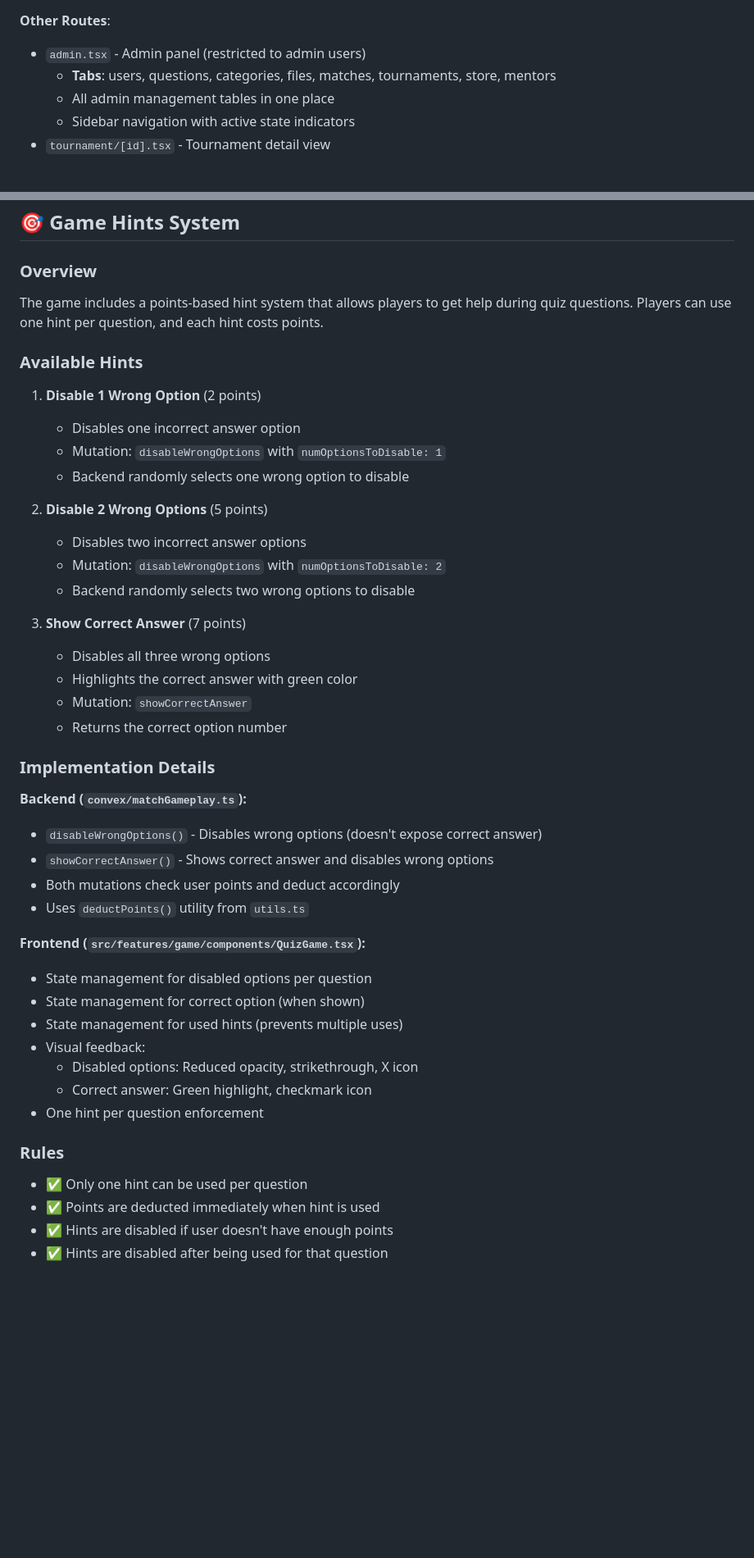
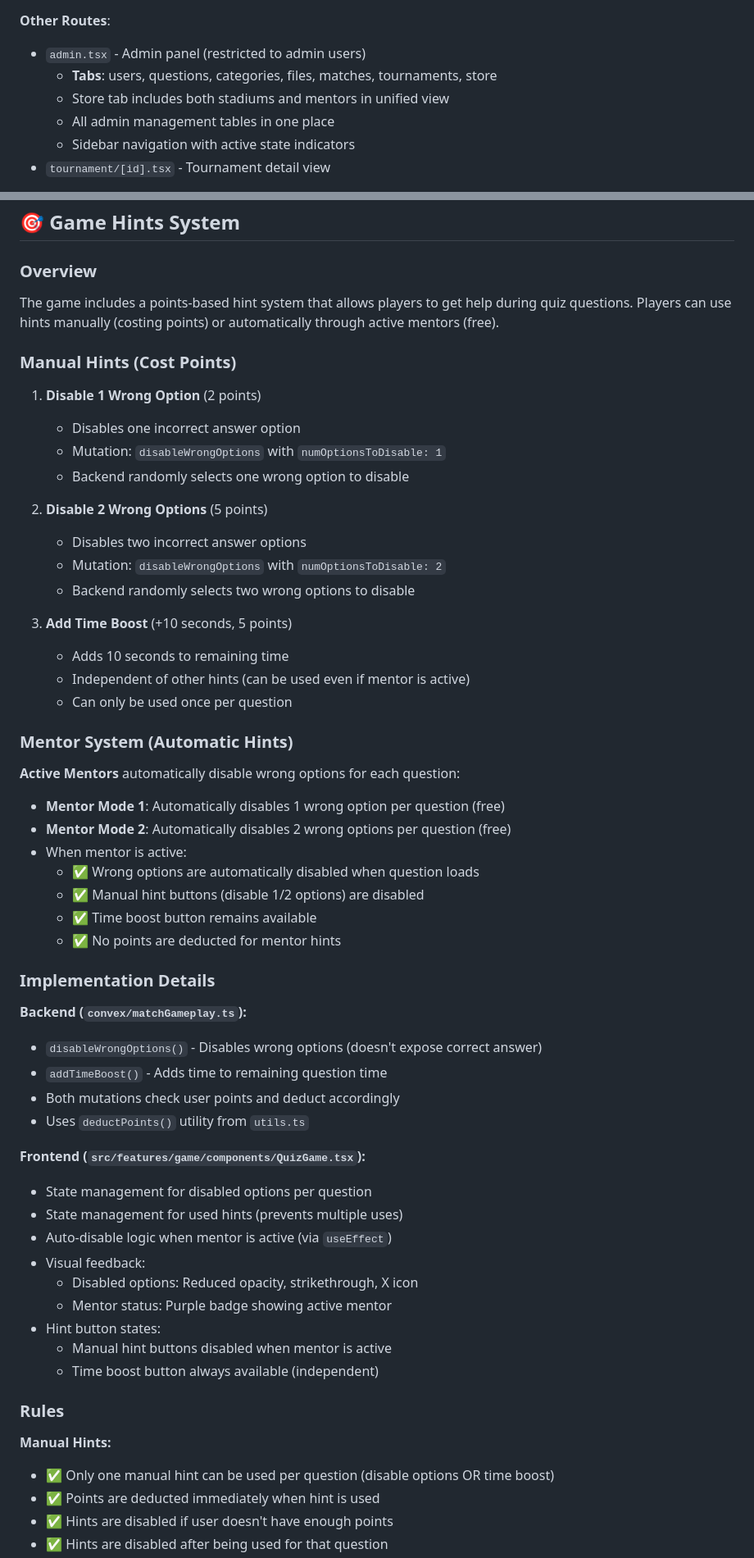
Before and after one commit to smsadeqrohani/12mvp, a Markdown page: STRUCTURE.md, 2 parts joined by grey strips. Shown at 82% size. GitHub-like rendering; blank space fills up the shorter version.

```diff
--- a/STRUCTURE.md
+++ b/STRUCTURE.md
@@ -191,7 +191,8 @@ Routes are defined by **file structure** in `app/` directory:
 
 **Other Routes**:
 - `admin.tsx` - Admin panel (restricted to admin users)
-  - **Tabs**: users, questions, categories, files, matches, tournaments, store, mentors
+  - **Tabs**: users, questions, categories, files, matches, tournaments, store
+  - Store tab includes both stadiums and mentors in unified view
   - All admin management tables in one place
   - Sidebar navigation with active state indicators
 - `tournament/[id].tsx` - Tournament detail view
@@ -1775,9 +1793,9 @@ const results = await getTournamentResults({ tournamentId });
 
 ### Overview
 
-The game includes a points-based hint system that allows players to get help during quiz questions. Players can use one hint per question, and each hint costs points.
-
-### Available Hints
+The game includes a points-based hint system that allows players to get help during quiz questions. Players can use hints manually (costing points) or automatically through active mentors (free).
+
+### Manual Hints (Cost Points)
 
 1. **Disable 1 Wrong Option** (2 points)
    - Disables one incorrect answer option
@@ -1789,32 +1807,45 @@ The game includes a points-based hint system that allows players to get help dur
    - Mutation: `disableWrongOptions` with `numOptionsToDisable: 2`
    - Backend randomly selects two wrong options to disable
 
-3. **Show Correct Answer** (7 points)
-   - Disables all three wrong options
-   - Highlights the correct answer with green color
-   - Mutation: `showCorrectAnswer`
-   - Returns the correct option number
+3. **Add Time Boost** (+10 seconds, 5 points)
+   - Adds 10 seconds to remaining time
+   - Independent of other hints (can be used even if mentor is active)
+   - Can only be used once per question
+
+### Mentor System (Automatic Hints)
+
+**Active Mentors** automatically disable wrong options for each question:
+- **Mentor Mode 1**: Automatically disables 1 wrong option per question (free)
+- **Mentor Mode 2**: Automatically disables 2 wrong options per question (free)
+- When mentor is active:
+  - ✅ Wrong options are automatically disabled when question loads
+  - ✅ Manual hint buttons (disable 1/2 options) are disabled
+  - ✅ Time boost button remains available
+  - ✅ No points are deducted for mentor hints
 
 ### Implementation Details
 
 **Backend (`convex/matchGameplay.ts`):**
 - `disableWrongOptions()` - Disables wrong options (doesn't expose correct answer)
-- `showCorrectAnswer()` - Shows correct answer and disables wrong options
+- `addTimeBoost()` - Adds time to remaining question time
 - Both mutations check user points and deduct accordingly
 - Uses `deductPoints()` utility from `utils.ts`
 
 **Frontend (`src/features/game/components/QuizGame.tsx`):**
 - State management for disabled options per question
-- State management for correct option (when shown)
 - State management for used hints (prevents multiple uses)
+- Auto-disable logic when mentor is active (via `useEffect`)
 - Visual feedback:
   - Disabled options: Reduced opacity, strikethrough, X icon
-  - Correct answer: Green highlight, checkmark icon
-- One hint per question enforcement
+  - Mentor status: Purple badge showing active mentor
+- Hint button states:
+  - Manual hint buttons disabled when mentor is active
+  - Time boost button always available (independent)
 
 ### Rules
 
-- ✅ Only one hint can be used per question
+**Manual Hints:**
+- ✅ Only one manual hint can be used per question (disable options OR time boost)
 - ✅ Points are deducted immediately when hint is used
 - ✅ Hints are disabled if user doesn't have enough points
 - ✅ Hints are disabled after being used for that question
```
Also changed, not shown: other parts of STRUCTURE.md (+26 -2 lines), README.md (+19 -8 lines).
